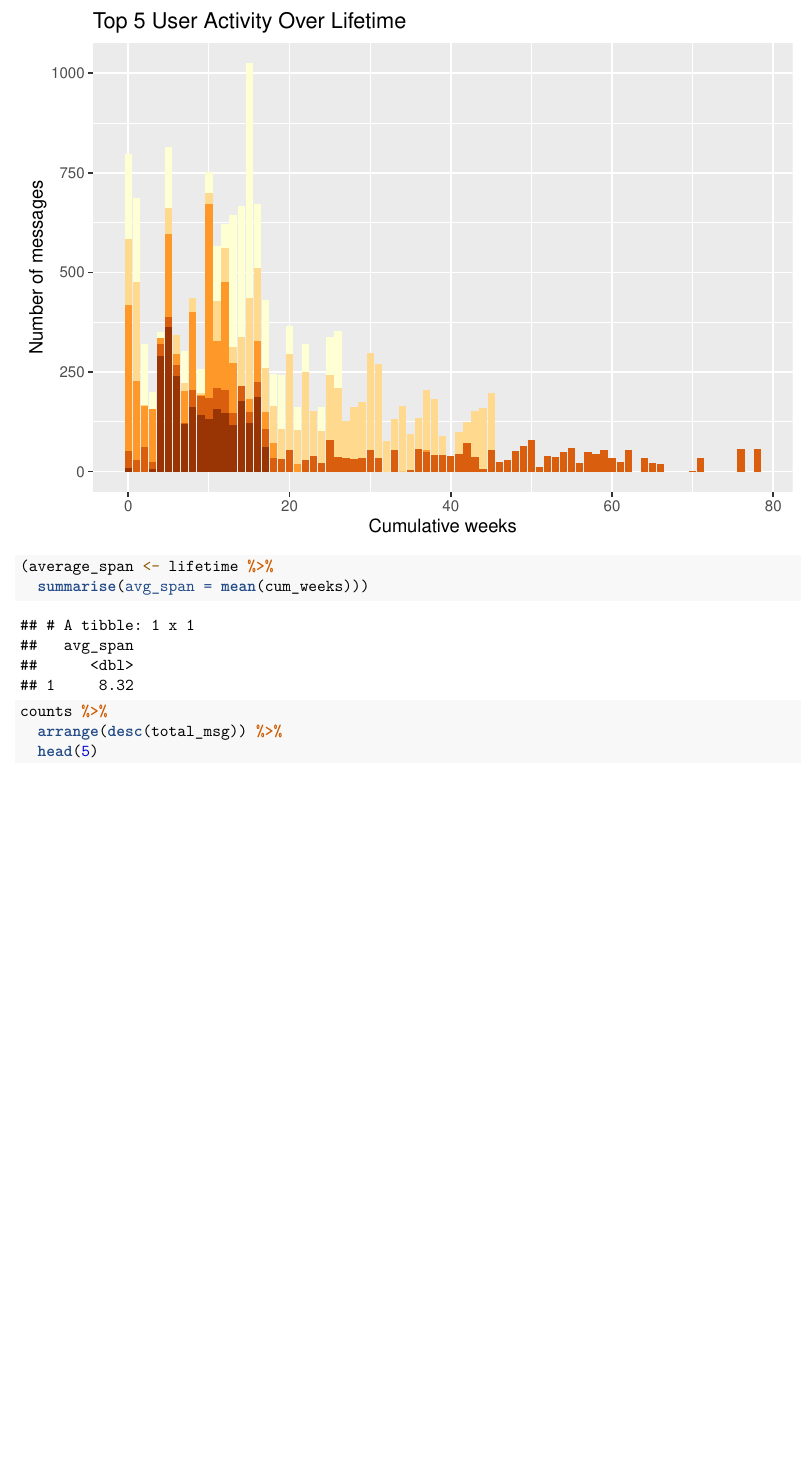
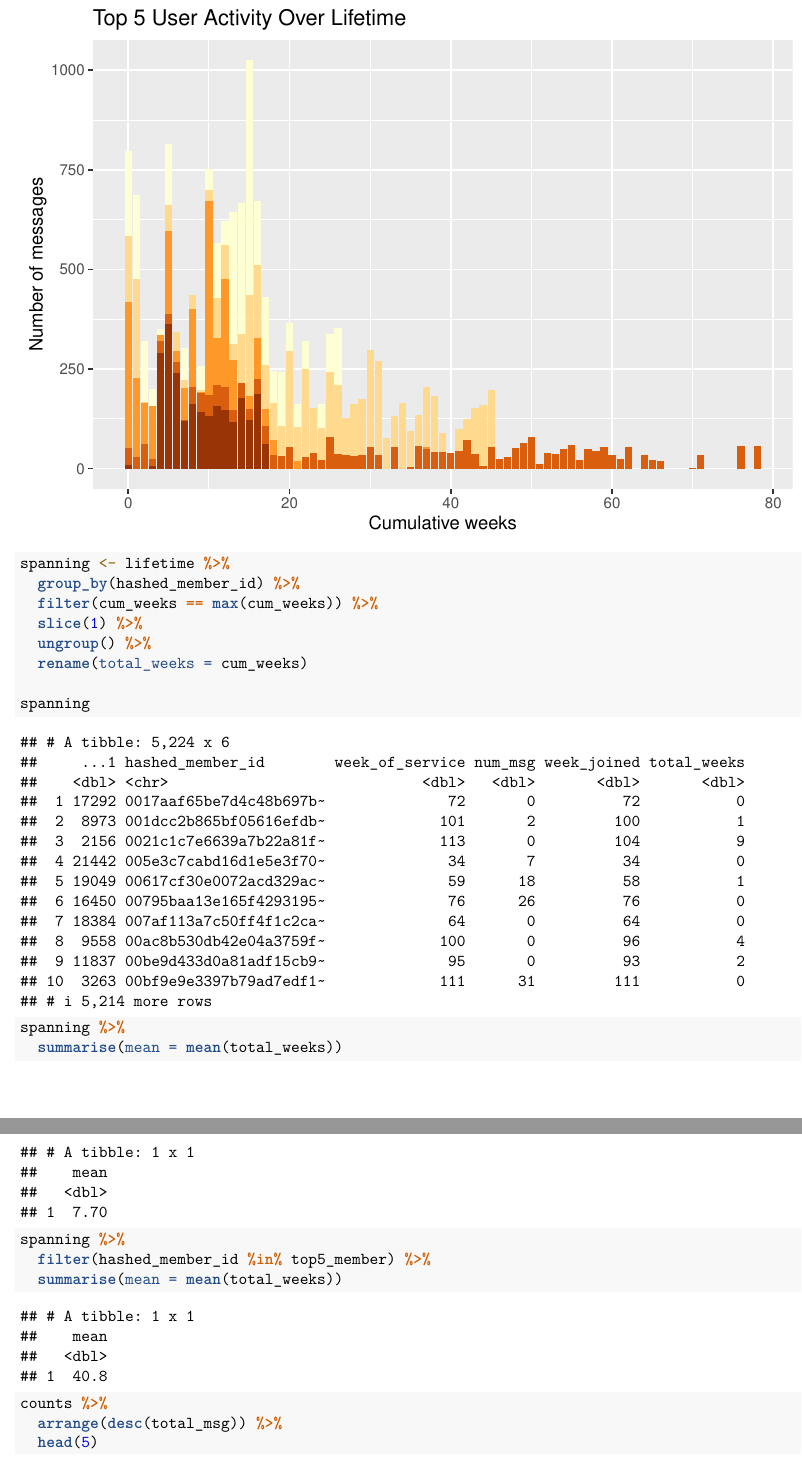
Before and after one commit to matthewcui23/GingerEDA, an R Markdown document (eda.Rmd): part of page 11 of 13 before the commit and two parts of pages 11 and 12 of 14 after it, the two joined at a grey line, cut so that both start at the same text, the shorter picture padded with empty space. Rendered offline with R 4.5, knitr and Pandoc, then LaTeX, with nearby package versions; some code elsewhere in the file could not run offline; common packages that the code uses without loading them are loaded.

Commit message:
added spanning df

````diff
--- a/eda.Rmd
+++ b/eda.Rmd
@@ -167,8 +166,22 @@ ggplot(top5_lifetime, aes(x = cum_weeks, y = num_msg)) +
        x = "Cumulative weeks")
 
 
-(average_span <- lifetime %>%
-  summarise(avg_span = mean(cum_weeks)))
+spanning <- lifetime %>%
+  group_by(hashed_member_id) %>%
+  filter(cum_weeks == max(cum_weeks)) %>%
+  slice(1) %>%
+  ungroup() %>%
+  rename(total_weeks = cum_weeks)
+
+spanning
+
+spanning %>%
+  summarise(mean = mean(total_weeks))
+
+spanning %>%
+  filter(hashed_member_id %in% top5_member) %>%
+  summarise(mean = mean(total_weeks))
+
 ```
 
 ```{r week-112}
````
Also changed, not shown: eda.pdf, eda.Rmd (3 more changed lines).
